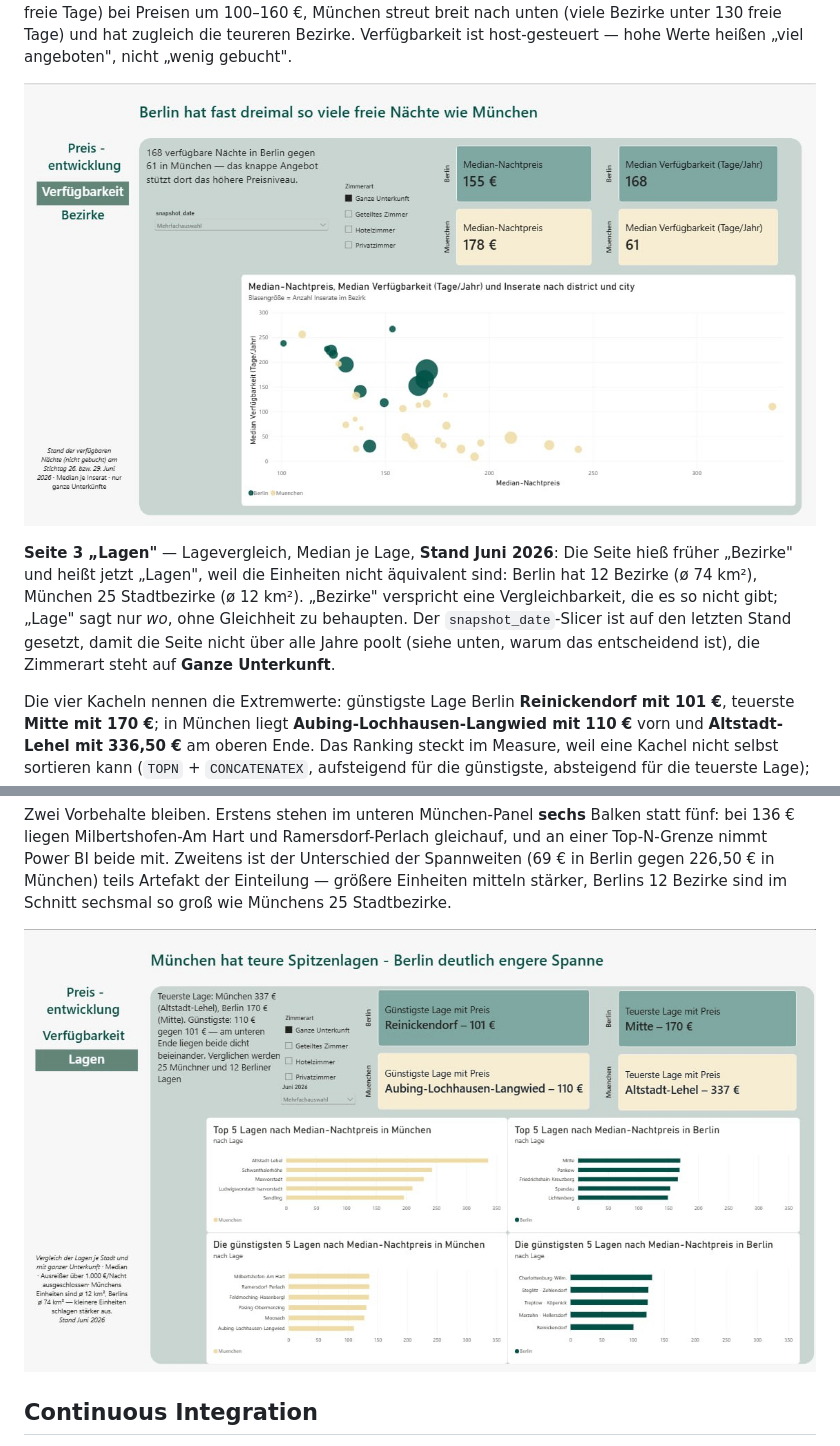
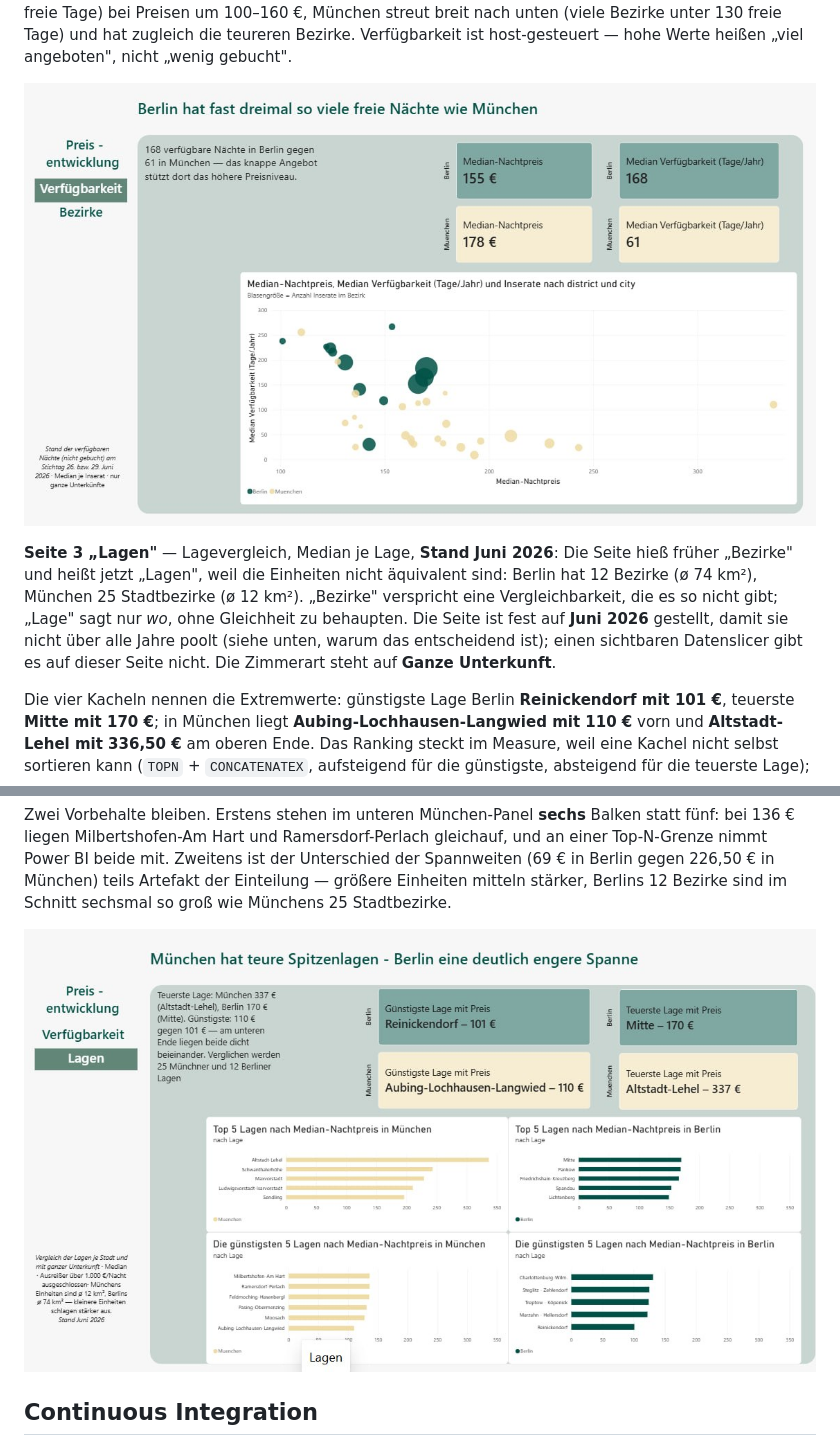
Before and after one commit to voizard/Airbnb_Vergleich_MU_B, a Markdown page: README.md, 2 parts joined by grey strips. Drawn GitHub-style; pictures changed too: docs/powerbi_lagen.png, docs/powerbi_verfuegbarkeit.png.

Commit message:
docs: Screenshots Seite 2 und 3 auf Juni-Stand, ohne Datenslicer
- powerbi_verfuegbarkeit.png und powerbi_lagen.png ersetzt (Navigation
  zeigt jetzt 'Lagen' statt 'Bezirke', kein sichtbarer Datenslicer)
- README Seite 3: veraltete Aussage 'Slicer auf letzten Stand' korrigiert
  -> Seite ist fest auf Juni 2026 gestellt
- Cache-Parameter hochgesetzt (?v=3 bzw. ?v=2), damit GitHub die neuen
  Bilder laedt statt der alten

```diff
--- a/README.md
+++ b/README.md
@@ -259,16 +259,16 @@ streut breit nach unten (viele Bezirke unter 130 freie Tage) und hat zugleich
 die teureren Bezirke. Verfügbarkeit ist host-gesteuert — hohe Werte heißen
 „viel angeboten", nicht „wenig gebucht".
 
-![Seite 2 des Power-BI-Berichts: Verfügbarkeit Berlin und München](docs/powerbi_verfuegbarkeit.png?v=2)
+![Seite 2 des Power-BI-Berichts: Verfügbarkeit Berlin und München](docs/powerbi_verfuegbarkeit.png?v=3)
 
 **Seite 3 „Lagen"** — Lagevergleich, Median je Lage, **Stand Juni 2026**:
 Die Seite hieß früher „Bezirke" und heißt jetzt „Lagen", weil die Einheiten
 nicht äquivalent sind: Berlin hat 12 Bezirke (ø 74 km²), München 25 Stadtbezirke
 (ø 12 km²). „Bezirke" verspricht eine Vergleichbarkeit, die es so nicht gibt;
-„Lage" sagt nur *wo*, ohne Gleichheit zu behaupten. Der `snapshot_date`-Slicer
-ist auf den letzten Stand gesetzt, damit die Seite nicht über alle Jahre poolt
-(siehe unten, warum das entscheidend ist), die Zimmerart steht auf **Ganze
-Unterkunft**.
+„Lage" sagt nur *wo*, ohne Gleichheit zu behaupten. Die Seite ist fest auf
+**Juni 2026** gestellt, damit sie nicht über alle Jahre poolt (siehe unten, warum
+das entscheidend ist); einen sichtbaren Datenslicer gibt es auf dieser Seite
+nicht. Die Zimmerart steht auf **Ganze Unterkunft**.
 
 Die vier Kacheln nennen die Extremwerte: günstigste Lage Berlin **Reinickendorf
 mit 101 €**, teuerste **Mitte mit 170 €**; in München liegt
@@ -306,7 +306,7 @@ Unterschied der Spannweiten (69 € in Berlin gegen 226,50 € in München) teil
 Artefakt der Einteilung — größere Einheiten mitteln stärker, Berlins 12 Bezirke
 sind im Schnitt sechsmal so groß wie Münchens 25 Stadtbezirke.
 
-![Seite 3 des Power-BI-Berichts: Lagevergleich Berlin und München](docs/powerbi_lagen.png?v=1)
+![Seite 3 des Power-BI-Berichts: Lagevergleich Berlin und München](docs/powerbi_lagen.png?v=2)
 
 ## Continuous Integration
 
```
